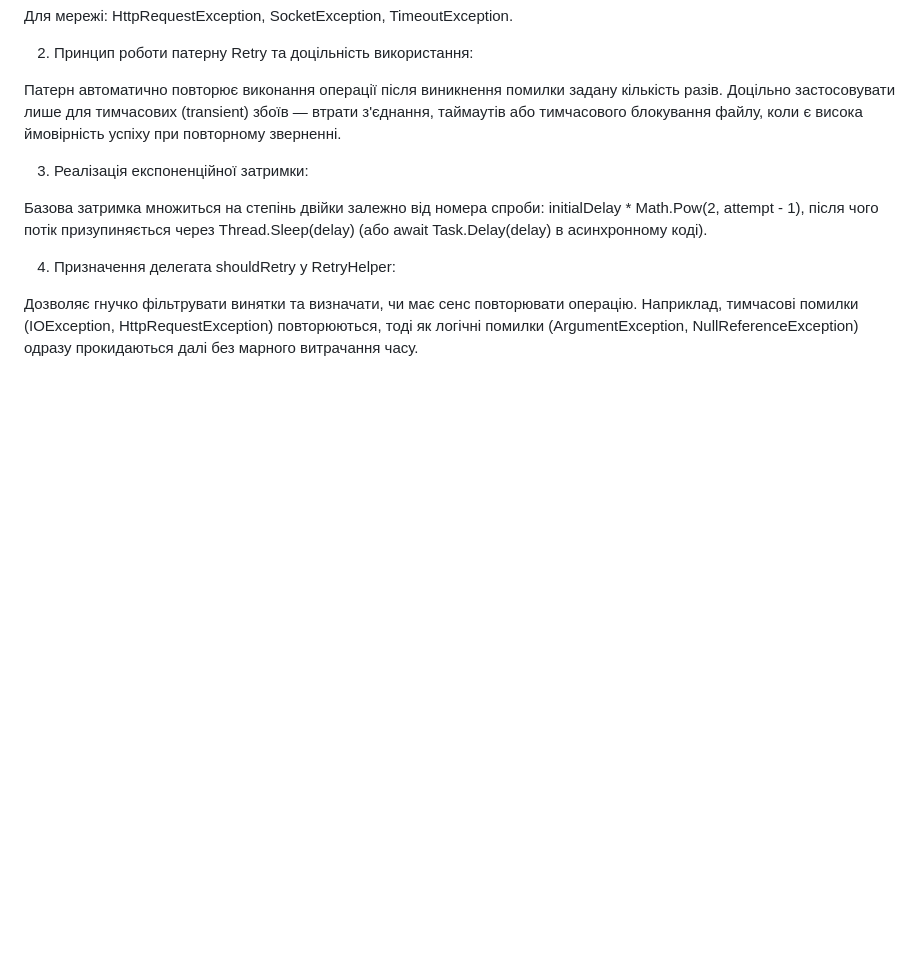
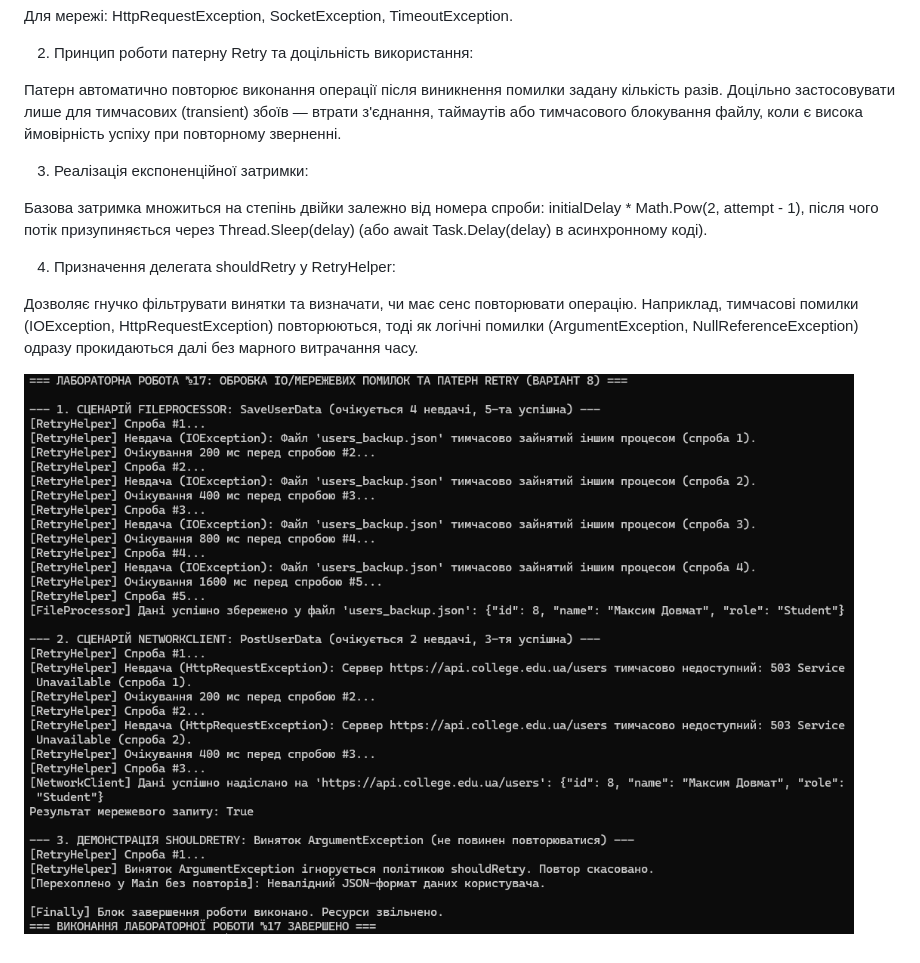
Before and after one commit to maks1dv/OOP-Dovmat, a Markdown page: lab17v8/README.md, the part around the change. Rendered like a GitHub page; pictures changed too: lab17v8/image.png (added); blank space fills up the shorter version.

```diff
--- a/lab17v8/README.md
+++ b/lab17v8/README.md
@@ -32,3 +32,5 @@
 4. Призначення делегата shouldRetry у RetryHelper:
 
 Дозволяє гнучко фільтрувати винятки та визначати, чи має сенс повторювати операцію. Наприклад, тимчасові помилки (IOException, HttpRequestException) повторюються, тоді як логічні помилки (ArgumentException, NullReferenceException) одразу прокидаються далі без марного витрачання часу.
+
+![alt text](image.png)
```
